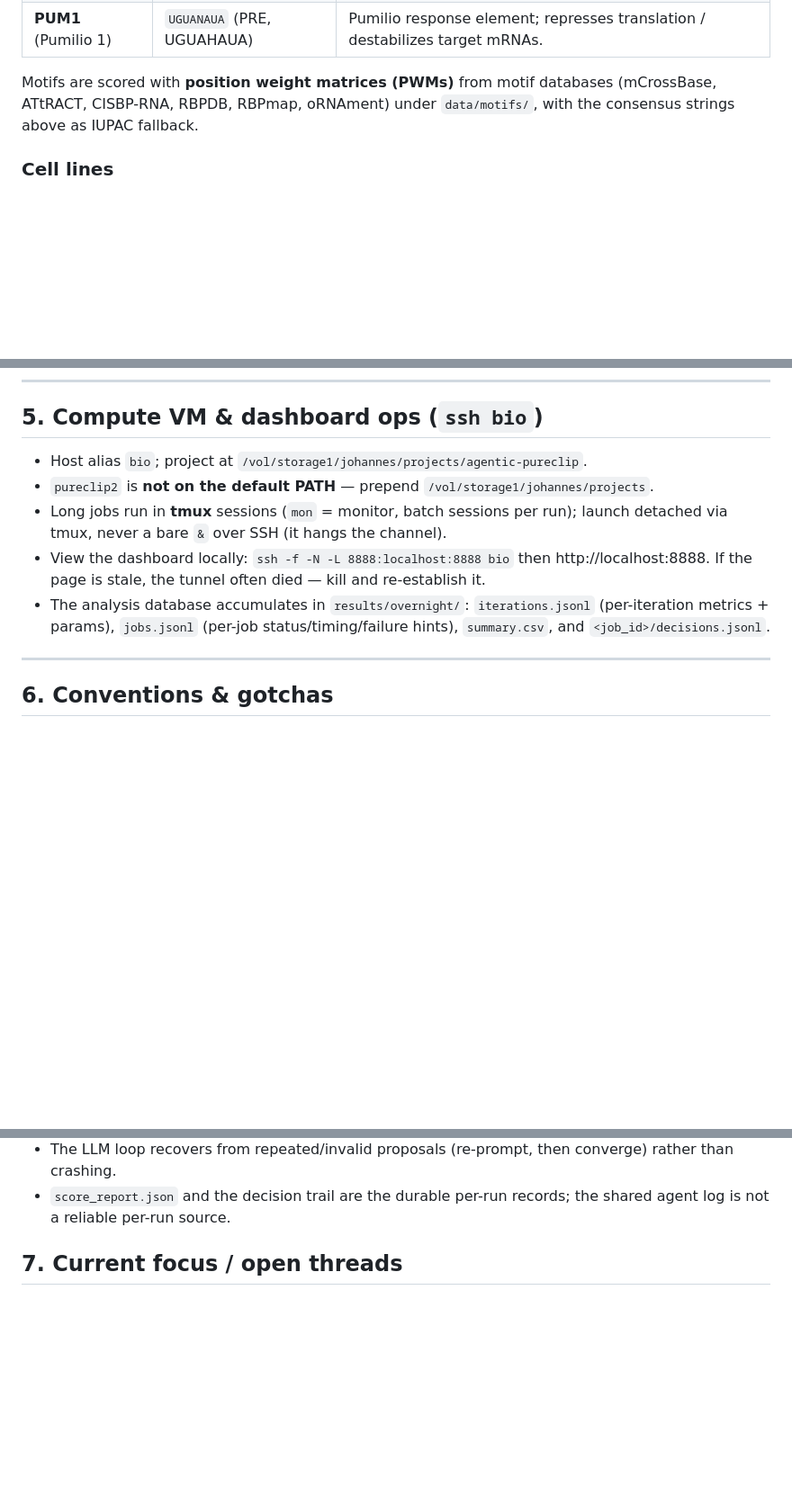
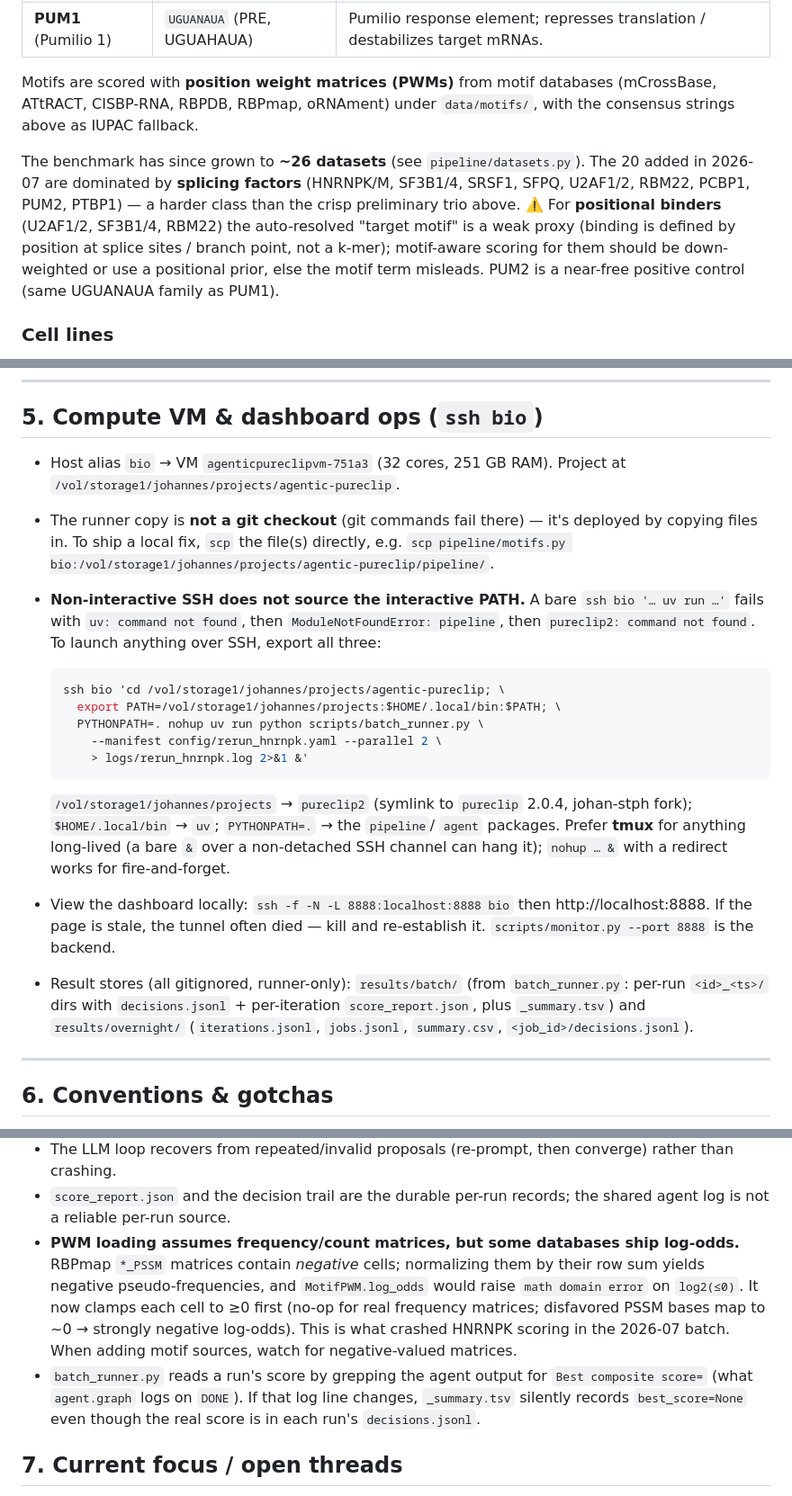
Before and after one commit to ml4rg26-agentic-pureclip/agentic-pureclip, a Markdown page: .agents/CLAUDE.md, 3 parts joined by grey strips. Shown at 90% size. Drawn GitHub-style; blank space fills up the shorter version.

Commit message:
docs: enrich CLAUDE.md with runner ops + motif/batch gotchas
Insights from operating PR #9's chr21 batch on the runner:

- §5 Compute VM ops: the non-interactive SSH launch recipe (export
  PATH=/vol/storage1/johannes/projects:$HOME/.local/bin:$PATH plus
  PYTHONPATH=. — otherwise uv, the pipeline package, and pureclip2 are
  all missing); the runner is not a git checkout (deploy via scp);
  VM identity and the results/batch/ store layout.
- §6 Gotchas: RBPmap *_PSSM matrices carry negative cells, so
  motifs.py::log_odds clamps to >=0 before log2 (the HNRNPK crash);
  batch_runner.py's "Best composite score=" score marker.
- §1/§3/§4: benchmark grew to ~26 datasets with the 2026-07 splicing
  factors and the positional-binder motif caveat; added batch_runner.py
  to the repo map and run examples.

Co-Authored-By: Claude Opus 4.8 <noreply@anthropic.com>
Claude-Session: https://claude.ai/code/session_01X6w2QsQSdLTvxcD85F9WMp

````diff
--- a/.agents/CLAUDE.md
+++ b/.agents/CLAUDE.md
@@ -50,6 +50,15 @@ datasets and their canonical motifs (DNA alphabet; RNA U→T):
 Motifs are scored with **position weight matrices (PWMs)** from motif databases
 (mCrossBase, ATtRACT, CISBP-RNA, RBPDB, RBPmap, oRNAment) under `data/motifs/`,
 with the consensus strings above as IUPAC fallback.
+
+The benchmark has since grown to **~26 datasets** (see `pipeline/datasets.py`).
+The 20 added in 2026-07 are dominated by **splicing factors** (HNRNPK/M, SF3B1/4,
+SRSF1, SFPQ, U2AF1/2, RBM22, PCBP1, PUM2, PTBP1) — a harder class than the crisp
+preliminary trio above. ⚠️ For **positional binders** (U2AF1/2, SF3B1/4, RBM22)
+the auto-resolved "target motif" is a weak proxy (binding is defined by position
+at splice sites / branch point, not a k-mer); motif-aware scoring for them should
+be down-weighted or use a positional prior, else the motif term misleads. PUM2 is
+a near-free positive control (same UGUANAUA family as PUM1).
 
 ### Cell lines
 - **K562** — human chronic myelogenous leukemia (ENCODE tier-1).
@@ -167,16 +183,36 @@ changed + reasoning, from `decisions.jsonl`), **Plan run** (pick dataset, params
 
 ## 5. Compute VM & dashboard ops (`ssh bio`)
 
-- Host alias `bio`; project at `/vol/storage1/johannes/projects/agentic-pureclip`.
-- `pureclip2` is **not on the default PATH** — prepend `/vol/storage1/johannes/projects`.
-- Long jobs run in **tmux** sessions (`mon` = monitor, batch sessions per run);
-  launch detached via tmux, never a bare `&` over SSH (it hangs the channel).
+- Host alias `bio` → VM `agenticpureclipvm-751a3` (32 cores, 251 GB RAM). Project
+  at `/vol/storage1/johannes/projects/agentic-pureclip`.
+- The runner copy is **not a git checkout** (git commands fail there) — it's
+  deployed by copying files in. To ship a local fix, `scp` the file(s) directly,
+  e.g. `scp pipeline/motifs.py bio:/vol/storage1/johannes/projects/agentic-pureclip/pipeline/`.
+- **Non-interactive SSH does not source the interactive PATH.** A bare
+  `ssh bio '… uv run …'` fails with `uv: command not found`, then
+  `ModuleNotFoundError: pipeline`, then `pureclip2: command not found`. To launch
+  anything over SSH, export all three:
+
+  ```bash
+  ssh bio 'cd /vol/storage1/johannes/projects/agentic-pureclip; \
+    export PATH=/vol/storage1/johannes/projects:$HOME/.local/bin:$PATH; \
+    PYTHONPATH=. nohup uv run python scripts/batch_runner.py \
+      --manifest config/rerun_hnrnpk.yaml --parallel 2 \
+      > logs/rerun_hnrnpk.log 2>&1 &'
+  ```
+
+  `/vol/storage1/johannes/projects` → `pureclip2` (symlink to `pureclip` 2.0.4,
+  johan-stph fork); `$HOME/.local/bin` → `uv`; `PYTHONPATH=.` → the `pipeline`/
+  `agent` packages. Prefer **tmux** for anything long-lived (a bare `&` over a
+  non-detached SSH channel can hang it); `nohup … &` with a redirect works for
+  fire-and-forget.
 - View the dashboard locally: `ssh -f -N -L 8888:localhost:8888 bio` then
   http://localhost:8888. If the page is stale, the tunnel often died — kill and
-  re-establish it.
-- The analysis database accumulates in `results/overnight/`:
-  `iterations.jsonl` (per-iteration metrics + params), `jobs.jsonl` (per-job
-  status/timing/failure hints), `summary.csv`, and `<job_id>/decisions.jsonl`.
+  re-establish it. `scripts/monitor.py --port 8888` is the backend.
+- Result stores (all gitignored, runner-only): `results/batch/` (from
+  `batch_runner.py`: per-run `<id>_<ts>/` dirs with `decisions.jsonl` +
+  per-iteration `score_report.json`, plus `_summary.tsv`) and `results/overnight/`
+  (`iterations.jsonl`, `jobs.jsonl`, `summary.csv`, `<job_id>/decisions.jsonl`).
 
 ---
 
@@ -195,6 +231,17 @@ changed + reasoning, from `decisions.jsonl`), **Plan run** (pick dataset, params
   rather than crashing.
 - `score_report.json` and the decision trail are the durable per-run records;
   the shared agent log is not a reliable per-run source.
+- **PWM loading assumes frequency/count matrices, but some databases ship
+  log-odds.** RBPmap `*_PSSM` matrices contain *negative* cells; normalizing them
+  by their row sum yields negative pseudo-frequencies, and
+  `MotifPWM.log_odds` would raise `math domain error` on `log2(≤0)`. It now clamps
+  each cell to ≥0 first (no-op for real frequency matrices; disfavored PSSM bases
+  map to ~0 → strongly negative log-odds). This is what crashed HNRNPK scoring in
+  the 2026-07 batch. When adding motif sources, watch for negative-valued matrices.
+- `batch_runner.py` reads a run's score by grepping the agent output for
+  `Best composite score=` (what `agent.graph` logs on `DONE`). If that log line
+  changes, `_summary.tsv` silently records `best_score=None` even though the real
+  score is in each run's `decisions.jsonl`.
 
 ## 7. Current focus / open threads
 
````
Also changed, not shown: other parts of .agents/CLAUDE.md (+9 -2 lines).
